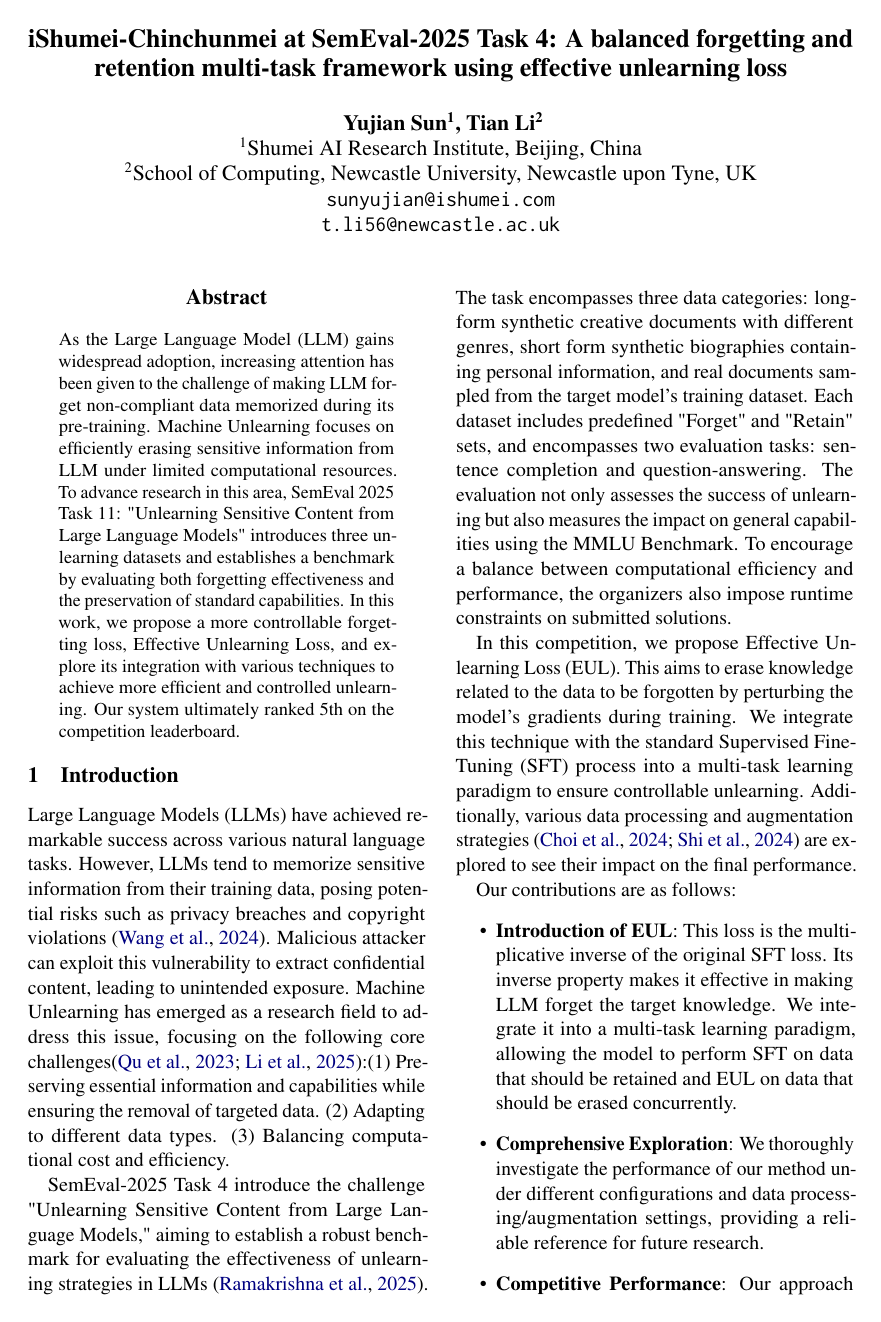
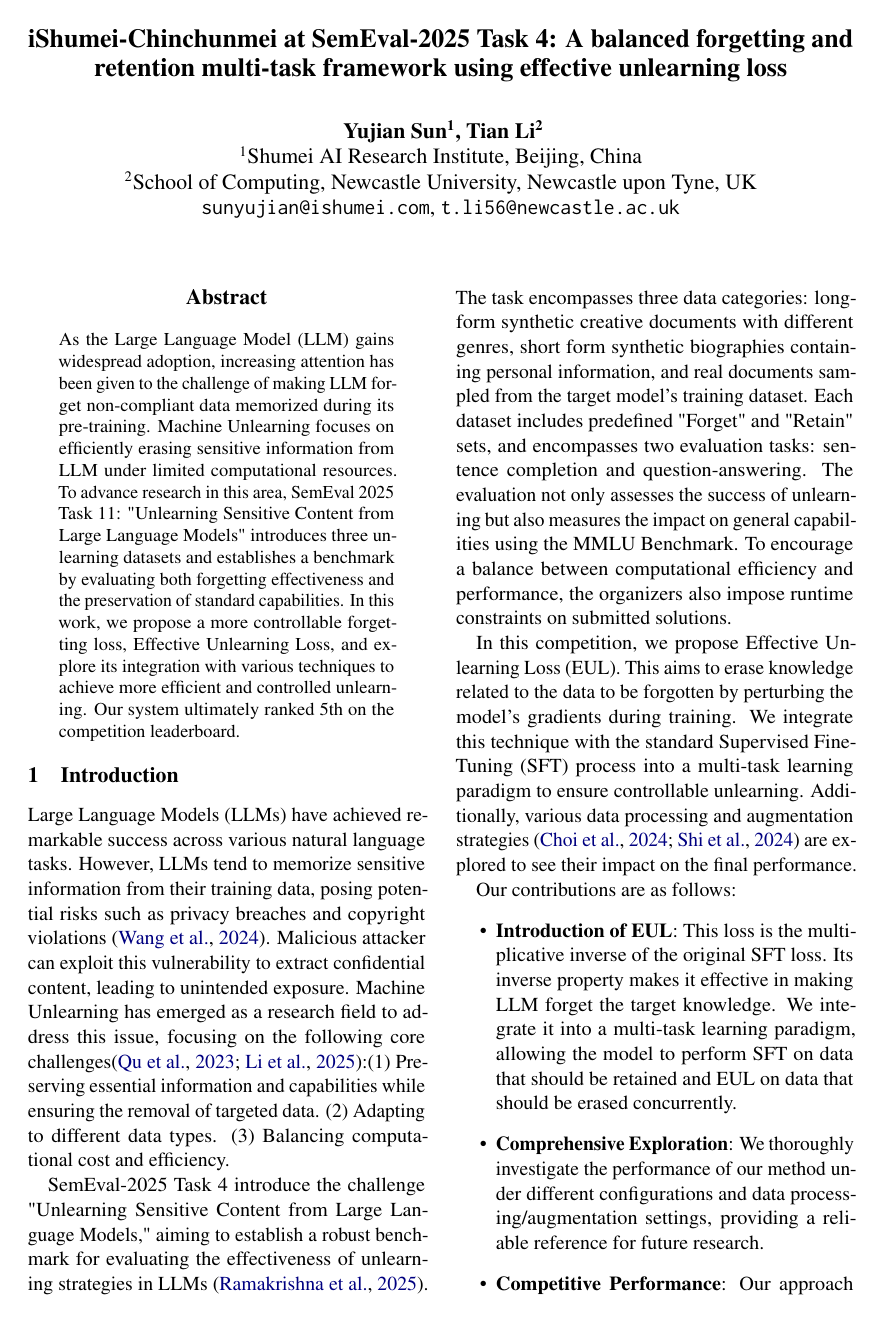
Before and after one commit to RicardoLeeV587/semeval2025-task4, a LaTeX paper (latex/acl_latex.tex): page 1 of 10. Compiled offline with pdfLaTeX.

Commit message:
修正邮箱格式

```diff
--- a/latex/acl_latex.tex
+++ b/latex/acl_latex.tex
@@ -71,7 +71,7 @@
   \textsuperscript{1}Shumei AI Research Institute, Beijing, China\\
   \textsuperscript{2}School of Computing, Newcastle University, Newcastle upon Tyne, UK
 \\
-  \texttt{sunyujian@ishumei.com}\\
+  \texttt{sunyujian@ishumei.com},
   \texttt{t.li56@newcastle.ac.uk}
 }
 
```
